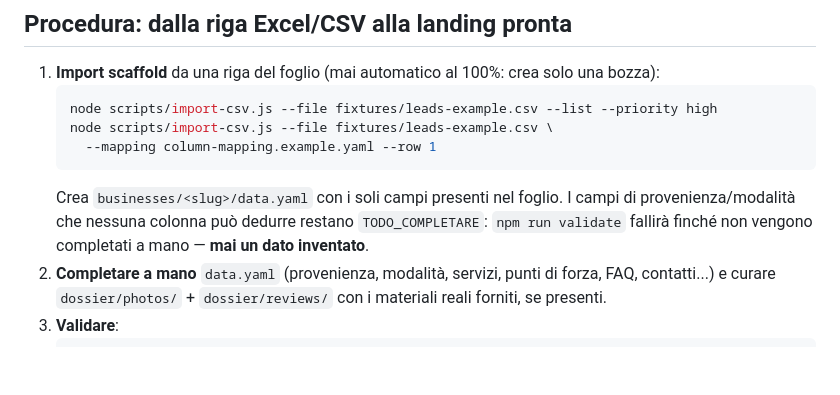
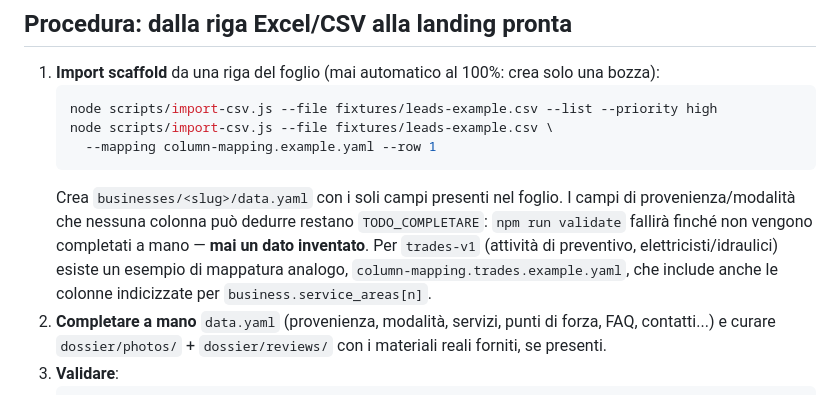
Before and after one commit to compoundoperator/sito-demo-48h, a Markdown page: README.md, the part around one of its changes. Rendered like a GitHub page; blank space fills up the shorter version.

```diff
--- a/README.md
+++ b/README.md
@@ -94,7 +106,10 @@ questa variabile, potrebbe essere necessario il comando sopra.
    Crea `businesses/<slug>/data.yaml` con i soli campi presenti nel foglio.
    I campi di provenienza/modalità che nessuna colonna può dedurre
    restano `TODO_COMPLETARE`: `npm run validate` fallirà finché non
-   vengono completati a mano — **mai un dato inventato**.
+   vengono completati a mano — **mai un dato inventato**. Per `trades-v1`
+   (attività di preventivo, elettricisti/idraulici) esiste un esempio di
+   mappatura analogo, `column-mapping.trades.example.yaml`, che include
+   anche le colonne indicizzate per `business.service_areas[n]`.
 2. **Completare a mano** `data.yaml` (provenienza, modalità, servizi,
    punti di forza, FAQ, contatti...) e curare `dossier/photos/` +
    `dossier/reviews/` con i materiali reali forniti, se presenti.
```
Also changed, not shown: other parts of README.md (+27 -12 lines), CLAUDE.md (+40 -17 lines), RUNBOOK.md (+17 -8 lines).
